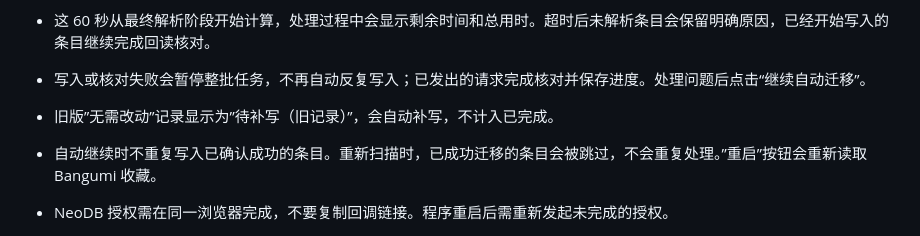
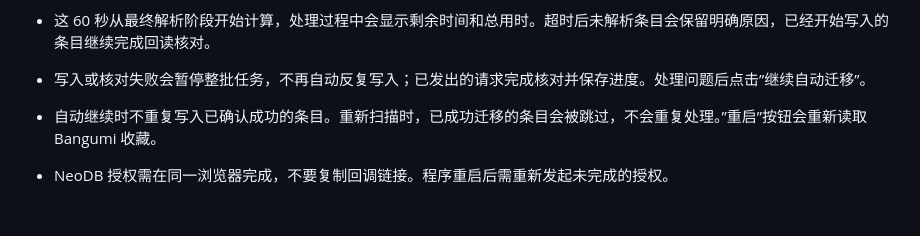
Before and after one commit to KrelinnBios/Bgm2NeoDB, a Markdown page: README.md, the part around the change. Rendered like a GitHub page; blank space fills up the shorter version.

Commit message:
移除README中关于旧版兼容性的说明
这是面向大众的第一版，不存在旧版数据需要兼容的情况。

Co-Authored-By: Claude Fable 5 <noreply@anthropic.com>

```diff
--- a/README.md
+++ b/README.md
@@ -90,8 +90,7 @@ python main.py
 - 所有匹配成功且通过数据检查的条目都会实际写入 NeoDB，内容一致也不跳过；只有写入返回成功且回读核对一致，才标记为”迁移成功”。
 - 第一轮快速解析，暂时需要等待抓取或解析失败的条目留到最后重试一次，剩余条目共用最多 60 秒的解析等待时间，避免拖住能立即迁移的作品。
 - 这 60 秒从最终解析阶段开始计算，处理过程中会显示剩余时间和总用时。超时后未解析条目会保留明确原因，已经开始写入的条目继续完成回读核对。
-- 写入或核对失败会暂停整批任务，不再自动反复写入；已发出的请求完成核对并保存进度。处理问题后点击“继续自动迁移”。
-- 旧版”无需改动”记录显示为”待补写（旧记录）”，会自动补写，不计入已完成。
+- 写入或核对失败会暂停整批任务，不再自动反复写入；已发出的请求完成核对并保存进度。处理问题后点击”继续自动迁移”。
 - 自动继续时不重复写入已确认成功的条目。重新扫描时，已成功迁移的条目会被跳过，不会重复处理。”重启”按钮会重新读取 Bangumi 收藏。
 - NeoDB 授权需在同一浏览器完成，不要复制回调链接。程序重启后需重新发起未完成的授权。
 
```
